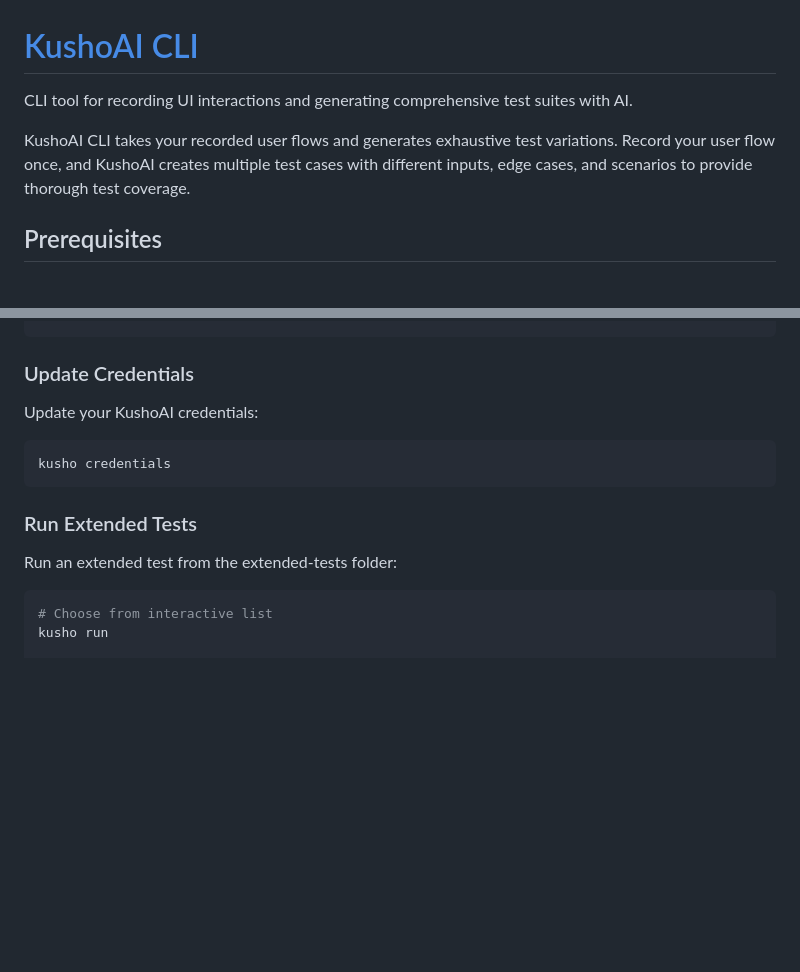
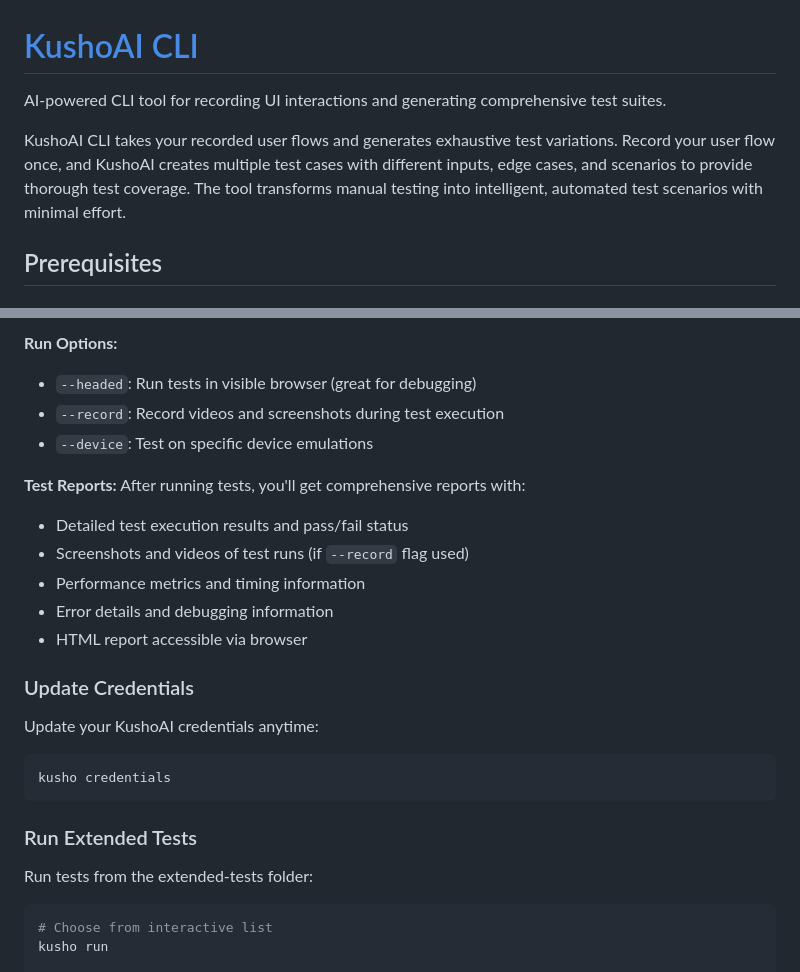
Before and after one commit to kusho-co/kusho-cli, a Markdown page: README.md, 2 parts joined by grey strips. GitHub-like rendering; blank space fills up the shorter version.

````diff
--- a/README.md
+++ b/README.md
@@ -1,8 +1,8 @@
 # [KushoAI CLI](https://github.com/kusho-co/kusho-cli/)
 
-CLI tool for recording UI interactions and generating comprehensive test suites with AI.
+AI-powered CLI tool for recording UI interactions and generating comprehensive test suites.
 
-KushoAI CLI takes your recorded user flows and generates exhaustive test variations. Record your user flow once, and KushoAI creates multiple test cases with different inputs, edge cases, and scenarios to provide thorough test coverage.
+KushoAI CLI takes your recorded user flows and generates exhaustive test variations. Record your user flow once, and KushoAI creates multiple test cases with different inputs, edge cases, and scenarios to provide thorough test coverage. The tool transforms manual testing into intelligent, automated test scenarios with minimal effort.
 
 ## Prerequisites
 
@@ -137,6 +242,19 @@ kusho extend path/to/your/test.js
+**Run Options:**
+- `--headed`: Run tests in visible browser (great for debugging)
+- `--record`: Record videos and screenshots during test execution
+- `--device`: Test on specific device emulations
+
+**Test Reports:**
+After running tests, you'll get comprehensive reports with:
+- Detailed test execution results and pass/fail status
+- Screenshots and videos of test runs (if `--record` flag used)
+- Performance metrics and timing information
+- Error details and debugging information
+- HTML report accessible via browser
+
 ### Update Credentials
 
-Update your KushoAI credentials:
+Update your KushoAI credentials anytime:
 
 ```bash
 kusho credentials
@@ -144,7 +262,7 @@ kusho credentials
 
 ### Run Extended Tests
 
-Run an extended test from the extended-tests folder:
+Run tests from the extended-tests folder:
 
 ```bash
 # Choose from interactive list
````
Also changed, not shown: other parts of README.md (+117 -12 lines).
